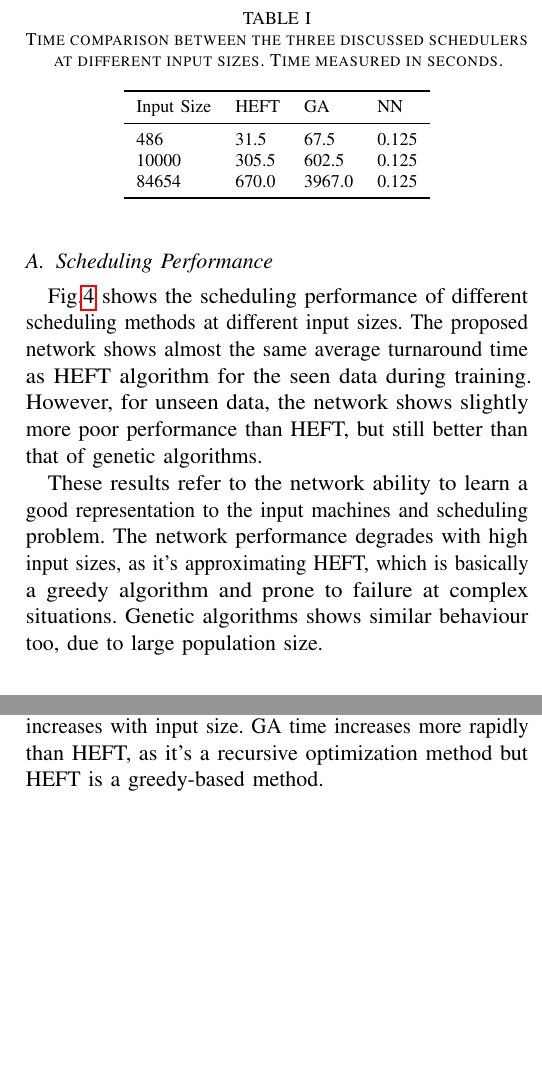
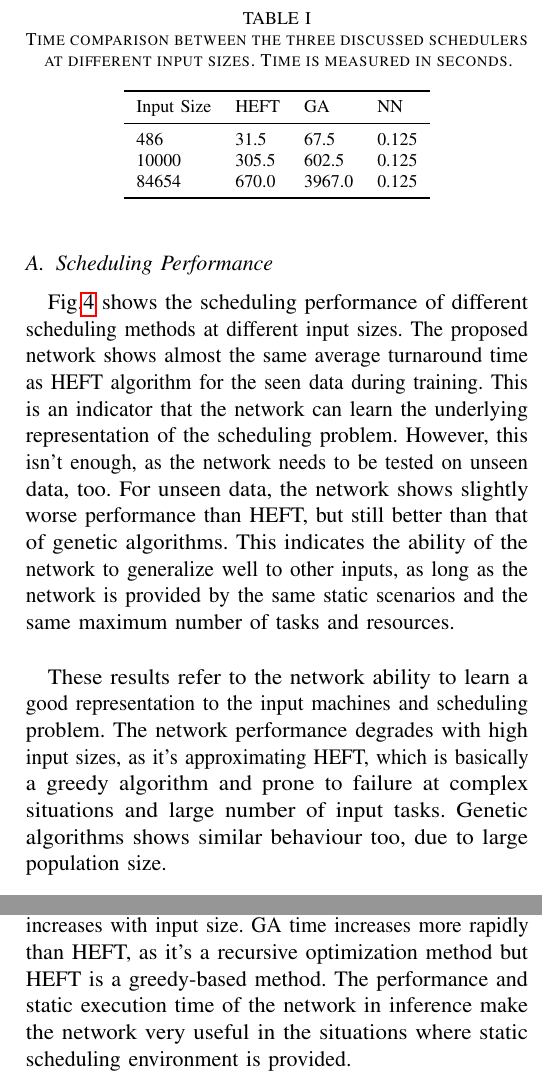
Before and after one commit to mido3ds/hetero-sys-sched-research, a LaTeX paper (paper/paper.tex, which reads paper/core/results.tex): two parts of the columns of page 7 of 8, joined at a grey line, cut so that both start at the same text, the shorter picture padded with empty space. Compiled offline with pdfLaTeX; a missing font is replaced by an installed copy or a similar font; a LaTeX package or settings file that is missing is left out.

Commit message:
results review

```diff
--- a/paper/core/results.tex
+++ b/paper/core/results.tex
@@ -7,13 +7,13 @@
 
 \subsection{Scheduling Performance}
 
-Fig.\ref{fig:ta_chart} shows the scheduling performance of different scheduling methods at different input sizes. The proposed network shows almost the same average turnaround time as HEFT algorithm for the seen data during training. However, for unseen data, the network shows slightly more poor performance than HEFT, but still better than that of genetic algorithms.
+Fig.\ref{fig:ta_chart} shows the scheduling performance of different scheduling methods at different input sizes. The proposed network shows almost the same average turnaround time as HEFT algorithm for the seen data during training. This is an indicator that the network can learn the underlying representation of the scheduling problem. However, this isn't enough, as the network needs to be tested on unseen data, too. For unseen data, the network shows slightly worse performance than HEFT, but still better than that of genetic algorithms. This indicates the ability of the network to generalize well to other inputs, as long as the network is provided by the same static scenarios and the same maximum number of tasks and resources. \\
 
-These results refer to the network ability to learn a good representation to the input machines and scheduling problem. The network performance degrades with high input sizes, as it's approximating HEFT, which is basically a greedy algorithm and prone to failure at complex situations. Genetic algorithms shows similar behaviour too, due to large population size.
+These results refer to the network ability to learn a good representation to the input machines and scheduling problem. The network performance degrades with high input sizes, as it's approximating HEFT, which is basically a greedy algorithm and prone to failure at complex situations and large number of input tasks. Genetic algorithms shows similar behaviour too, due to large population size.
 
 \subsection{Execution Time}
 \begin{table}
-  \caption{Time comparison between the three discussed schedulers at different input sizes. Time measured in seconds.}
+  \caption{Time comparison between the three discussed schedulers at different input sizes. Time is measured in seconds.}
   \label{tab:exec_time}
   \centering
   \begin{tabular}{l l l l}
@@ -29,11 +29,11 @@ These results refer to the network ability to learn a good representation to the
 
 The main advantage of using neural networks is constant inference time. Once the network is trained, it takes a static execution time in inference, as it's a simple feedforward process. Table \ref{tab:exec_time} shows the execution time of the discussed schedulers at 3 different input sizes. These number are produced running on \emph{Intel i5-6600K}.
 
-We can see that the network consumes constant time in inference with different input sizes. This is because the network is trained on the maximum input length. However, HEFT and genetic algorithms execution time increases with input size. GA time increases more rapidly than HEFT, as it's a recursive optimization method but HEFT is a greedy-based method.
+We can see that the network consumes constant time in inference with different input sizes. This is because the network is trained on the maximum input length. However, HEFT and genetic algorithms execution time increases with input size. GA time increases more rapidly than HEFT, as it's a recursive optimization method but HEFT is a greedy-based method. The performance and static execution time of the network in inference make the network very useful in the situations where static scheduling environment is provided.
 
 \subsection{Results Discussion}
 The previous results show that neural networks can approximate a scheduling algorithm for heterogeneous distributed systems, resulting in a significantly good performance and fast execution. The proposed network can perform well, even on unseen data it can produce efficient schedules.
 
-However, this comes with a drawback of static scenarios. The neural network is trained with fixed input size, which is the maximum number of tasks, in our case. At inference time, the input to the network can't exceed that number. So, we have to define the maximum number of tasks to be scheduled, as well as the maximum number of resources. Moreover, the scheduling scenario for the proposed network should be static, where all available tasks should be known before the scheduler starts.
+However, this comes with a drawback of static scenarios. The neural network is trained with fixed input size, which is the maximum number of tasks and resources, in our case. At inference time, the input to the network can't exceed that number. So, we have to define the maximum number of tasks to be scheduled, as well as the maximum number of resources. Moreover, the scheduling scenario for the proposed network should be static, where all available tasks should be known before the scheduler starts.
 
-This gives neural networks a great potential to be a good task scheduler in static scenarios, where the maximum number of tasks and resources are known. However, in other dynamic scenarios, neural networks might not help much.
+This gives neural networks a great potential to be a good task scheduler in static scenarios, where the maximum number of tasks and resources are known. The network can be trained offline and then deployed to perform task scheduling. However, in other dynamic scenarios, neural networks might not help much.
```
Also changed, not shown: paper/deepsched.pdf.
